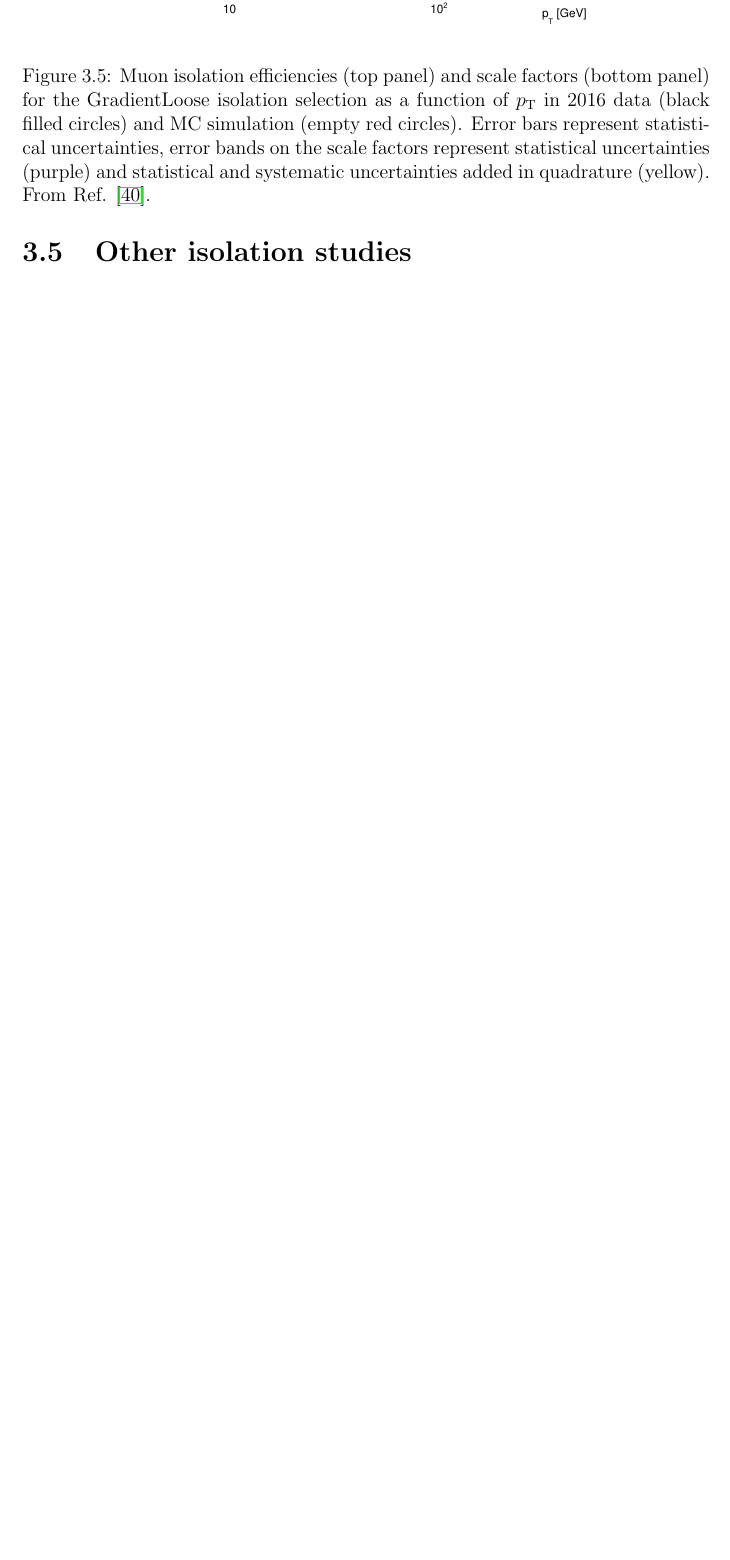
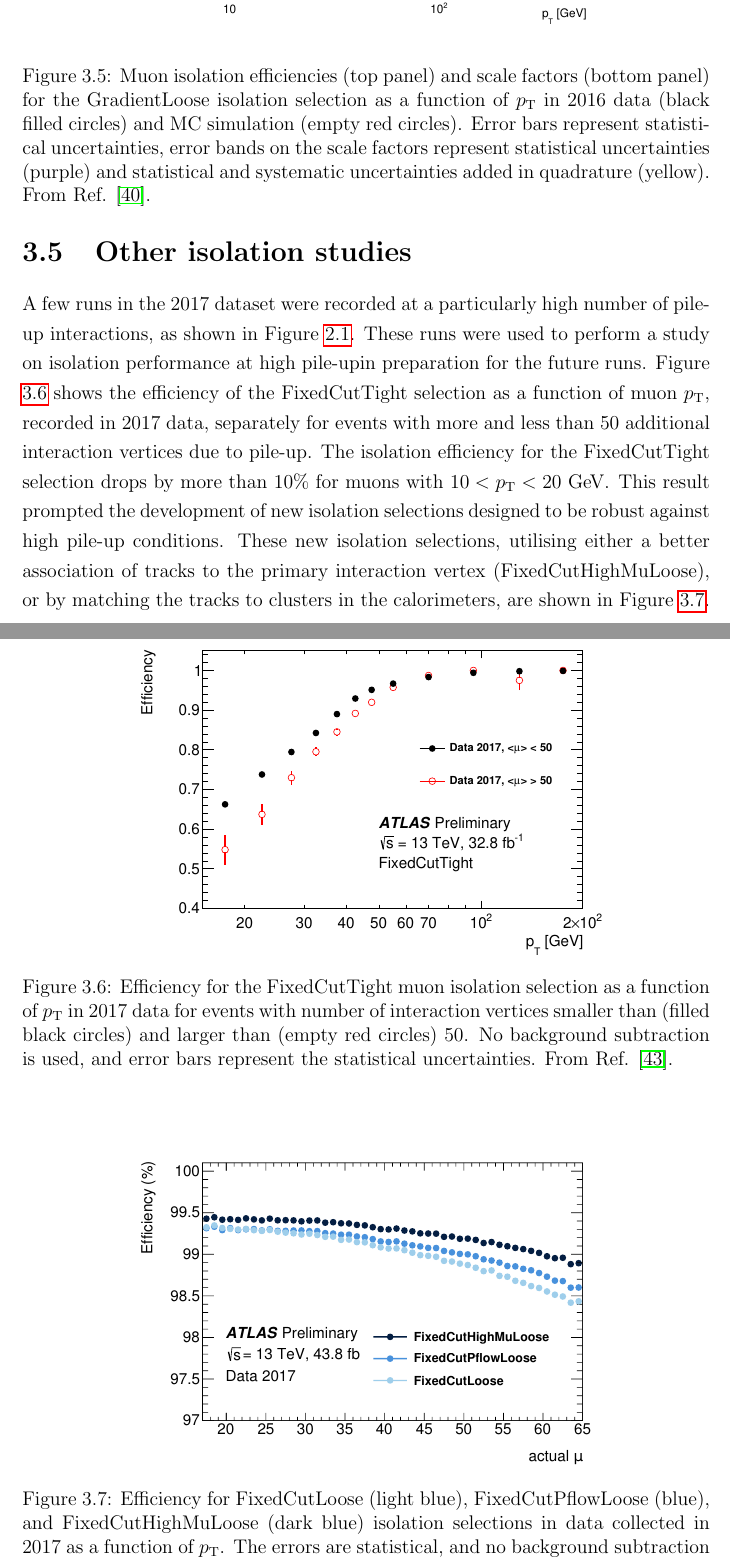
Before and after one commit to mzgubic/thesis, a LaTeX thesis (Hmumu.tex, which reads chapters/muons.tex): part of page 44 of 51 before the commit and two parts of pages 44 and 45 of 53 after it, the two joined at a grey line, cut so that both start at the same text, the shorter picture padded with empty space. Compiled offline with pdfLaTeX.

Commit message:
add other isolation studies

```diff
--- a/chapters/muons.tex
+++ b/chapters/muons.tex
@@ -500,3 +488,42 @@ LooseTrackOnly, PflowFixedCutLoose
 \section{Other isolation studies}
 
+A few runs in the 2017 dataset were recorded at a particularly high
+number of \pileup~interactions, as shown in Figure \ref{fig:exp:pileup}.
+These runs were used to perform a study on isolation performance at high
+\pileup in preparation for the future runs. Figure \ref{fig:muon:highmu}
+shows the efficiency of the FixedCutTight selection as a function of
+muon $\pt$, recorded in 2017 data, separately for events with more and
+less than 50 additional interaction vertices due to \pileup. The
+isolation efficiency for the FixedCutTight selection drops by more than
+10\% for muons with $10 < \pt < 20~\GeV$.
+\begin{figure}[h!]
+  \centering
+  \includegraphics[width=0.7\textwidth]{figures/muons/highmu}
+  \caption[Muon isolation efficiency at high \pileup.]{Efficiency
+  for the FixedCutTight muon isolation selection as a function of $\pt$
+  in 2017 data for events with number of interaction vertices smaller
+  than (filled black circles) and larger than (empty red circles) 50.
+  No background subtraction is used, and error bars represent
+  the statistical uncertainties.
+  From Ref. \cite{Kohler:2293040}.}
+  \label{fig:muon:highmu}
+\end{figure}
+This result prompted the development of new isolation selections
+designed to be robust against high \pileup~conditions. These new
+isolation selections, utilising either a better association of tracks
+to the primary interaction vertex (FixedCutHighMuLoose), or by matching
+the tracks to clusters in the calorimeters, are shown in Figure
+\ref{fig:muon:newwp}.
+\begin{figure}[h!]
+  \centering
+  \includegraphics[width=0.7\textwidth]{figures/muons/newwp}
+  \caption[Isolation selection robust to high \pileup~conditions.]
+  {Efficiency for FixedCutLoose (light blue), FixedCutPflowLoose
+  (blue), and FixedCutHighMuLoose (dark blue) isolation selections
+  in data collected in 2017 as a function of $\pt$. The errors are
+  statistical, and no background subtraction is used.
+  From Ref. \cite{Zgubic:2320874}.}
+  \label{fig:muon:newwp}
+\end{figure}
+
 \section{VADER4mu}
```
Also changed, not shown: figures/muons/highmu.pdf (added), figures/muons/newwp.pdf (added), chapters/muons.tex (12 more changed lines).
